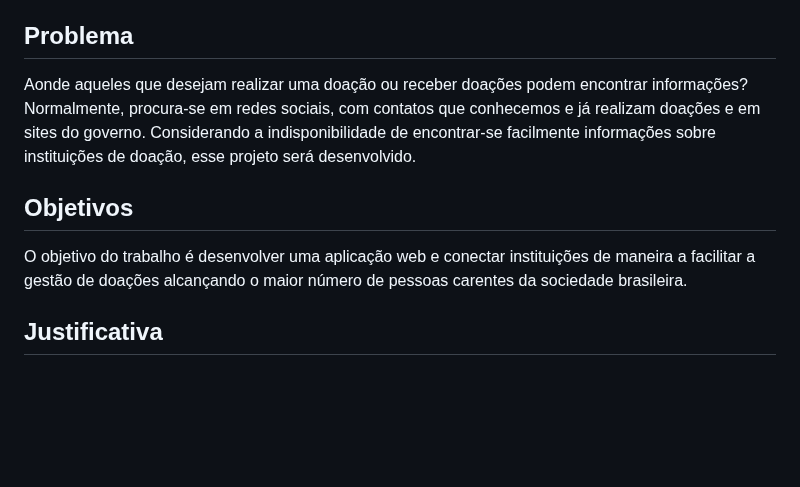
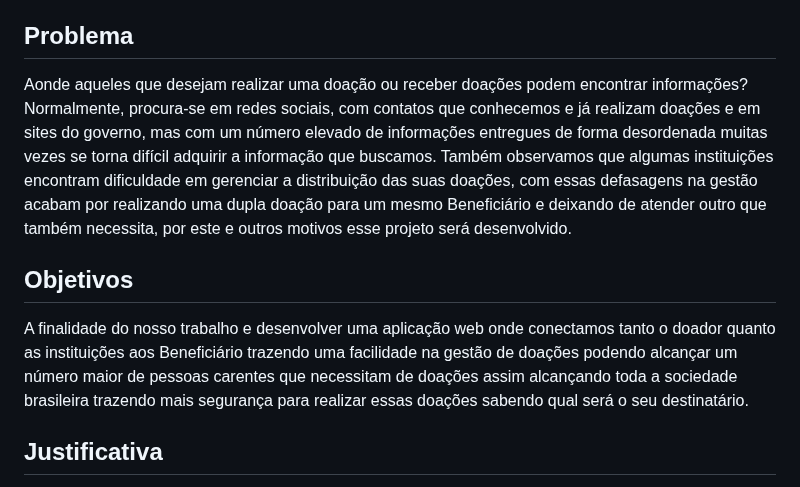
Before and after one commit to ICEI-PUC-Minas-PBR-SI/pbr-si-2023-1-p1-proj-web-g5-suda-brasi, a Markdown page: docs/context.md, the part around the change. Drawn GitHub-style; blank space fills up the shorter version.

```diff
--- a/docs/context.md
+++ b/docs/context.md
@@ -4,11 +4,11 @@ Esse projeto visa aproximar as instituições e ONG's dos apoiadores, doadores a
 
 ## Problema
 
-Aonde aqueles que desejam realizar uma doação ou receber doações podem encontrar informações? Normalmente, procura-se em redes sociais, com contatos que conhecemos e já realizam doações e em sites do governo. Considerando a indisponibilidade de encontrar-se facilmente informações sobre instituições de doação, esse projeto será desenvolvido.
+Aonde aqueles que desejam realizar uma doação ou receber doações podem encontrar informações? Normalmente, procura-se em redes sociais, com contatos que conhecemos e já realizam doações e em sites do governo, mas com um número elevado de informações entregues de forma desordenada muitas vezes se torna difícil adquirir a informação que buscamos. Também observamos que algumas instituições encontram dificuldade em gerenciar a distribuição das suas doações, com essas defasagens na gestão acabam por realizando uma dupla doação para um mesmo Beneficiário e deixando de atender outro que também necessita, por este e outros motivos esse projeto será desenvolvido.
 
 ## Objetivos
 
-O objetivo do trabalho é desenvolver uma aplicação web e conectar instituições de maneira a facilitar a gestão de doações alcançando o maior número de pessoas carentes da sociedade brasileira.
+A finalidade do nosso trabalho e desenvolver uma aplicação web onde conectamos tanto o doador quanto as instituições aos Beneficiário trazendo uma facilidade na gestão de doações podendo alcançar um número maior de pessoas carentes que necessitam de doações assim alcançando toda a sociedade brasileira trazendo mais segurança para realizar essas doações sabendo qual será o seu destinatário.
 
 ## Justificativa
 
```
